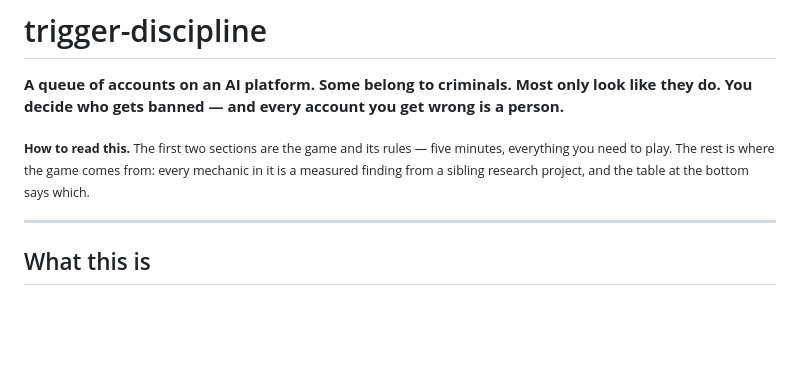
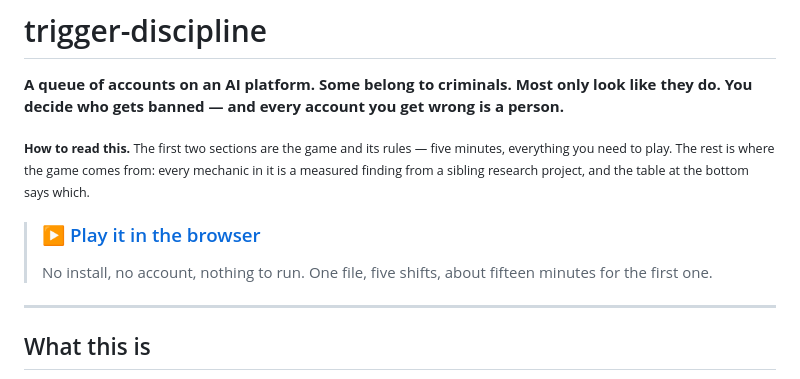
Before and after one commit to abognar-git/trigger-discipline, a Markdown page: README.md, the part around the change. GitHub-like rendering; blank space fills up the shorter version.

Commit message:
Link the playable build from the README

```diff
--- a/README.md
+++ b/README.md
@@ -8,6 +8,11 @@ wrong is a person.**
 five minutes, everything you need to play. The rest is where the game comes
 from: every mechanic in it is a measured finding from a sibling research
 project, and the table at the bottom says which.</sub>
+
+> ### ▶ [Play it in the browser](https://abognar-git.github.io/trigger-discipline/)
+>
+> No install, no account, nothing to run. One file, five shifts, about fifteen
+> minutes for the first one.
 
 ---
 
```
